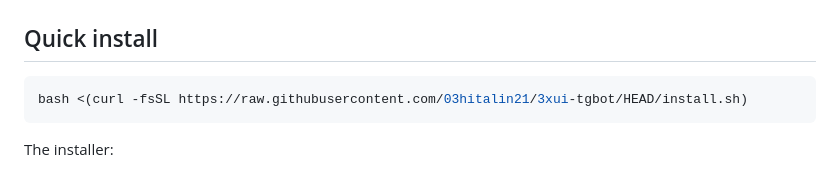
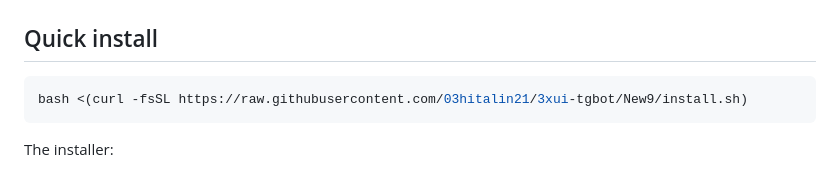
Before and after one commit to 03hitalin21/3xui-tgbot, a Markdown page: README.md, the part around the change. Drawn GitHub-style.

Commit message:
Change installation script URL to New9 branch
Updated installation script URL in README.

````diff
--- a/README.md
+++ b/README.md
@@ -13,7 +13,7 @@ It includes:
 ## Quick install
 
 ```bash
-bash <(curl -fsSL https://raw.githubusercontent.com/03hitalin21/3xui-tgbot/HEAD/install.sh)
+bash <(curl -fsSL https://raw.githubusercontent.com/03hitalin21/3xui-tgbot/New9/install.sh)
 ```
 
 The installer:
````
